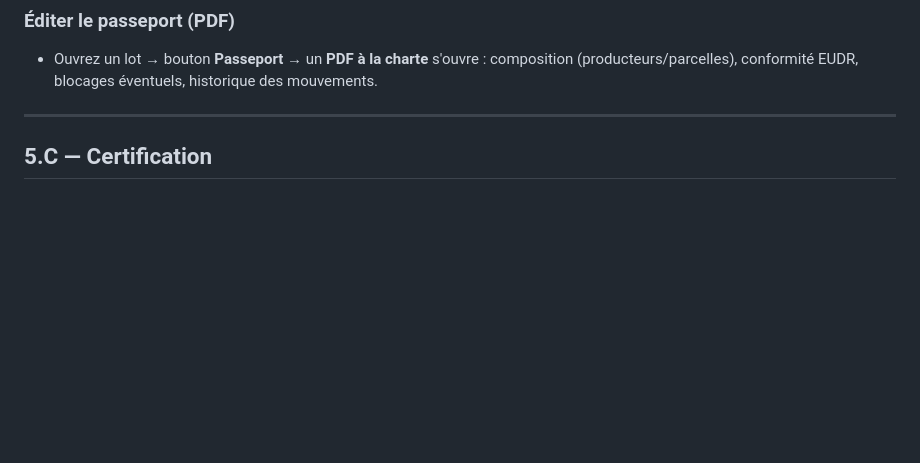
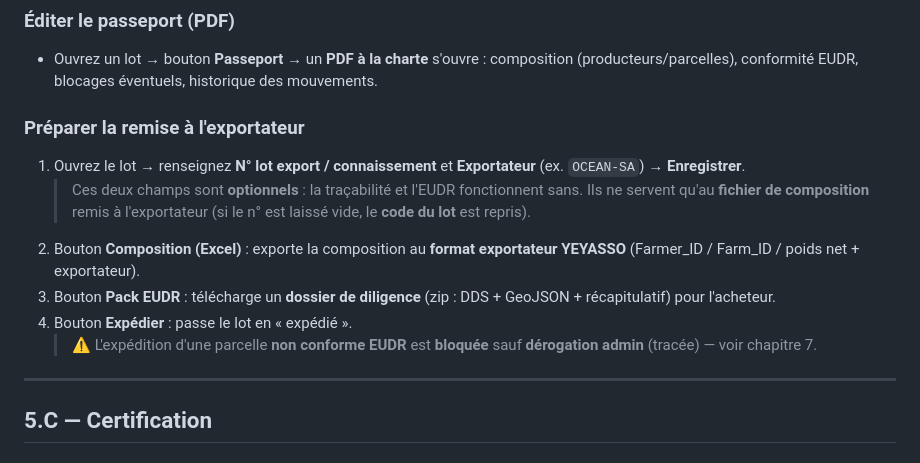
Before and after one commit to Ikaff2024/agrivision-pro-next, a Markdown page: frontend/guide/05_achats_lots_certification.md, the part around the change. GitHub-like rendering; blank space fills up the shorter version.

```diff
--- a/frontend/guide/05_achats_lots_certification.md
+++ b/frontend/guide/05_achats_lots_certification.md
@@ -55,6 +55,16 @@ expédition), les **fusionner**, et éditer un **passeport de traçabilité** (P
 - Ouvrez un lot → bouton **Passeport** → un **PDF à la charte** s'ouvre : composition (producteurs/parcelles),
   conformité EUDR, blocages éventuels, historique des mouvements.
 
+### Préparer la remise à l'exportateur
+1. Ouvrez le lot → renseignez **N° lot export / connaissement** et **Exportateur** (ex. `OCEAN-SA`) → **Enregistrer**.
+   > Ces deux champs sont **optionnels** : la traçabilité et l'EUDR fonctionnent sans. Ils ne servent qu'au
+   > **fichier de composition** remis à l'exportateur (si le n° est laissé vide, le **code du lot** est repris).
+2. Bouton **Composition (Excel)** : exporte la composition au **format exportateur YEYASSO**
+   (Farmer_ID / Farm_ID / poids net + exportateur).
+3. Bouton **Pack EUDR** : télécharge un **dossier de diligence** (zip : DDS + GeoJSON + récapitulatif) pour l'acheteur.
+4. Bouton **Expédier** : passe le lot en « expédié ».
+   > ⚠️ L'expédition d'une parcelle **non conforme EUDR** est **bloquée** sauf **dérogation admin** (tracée) — voir chapitre 7.
+
 ---
 
 ## 5.C — Certification
```
Also changed, not shown: docs/GUIDE_PRISE_EN_MAIN_CACAOGUARD.md (deleted, +0 -174 lines), frontend/guide/06_cacaoguard_ssrte.md (+48 -0 lines).
